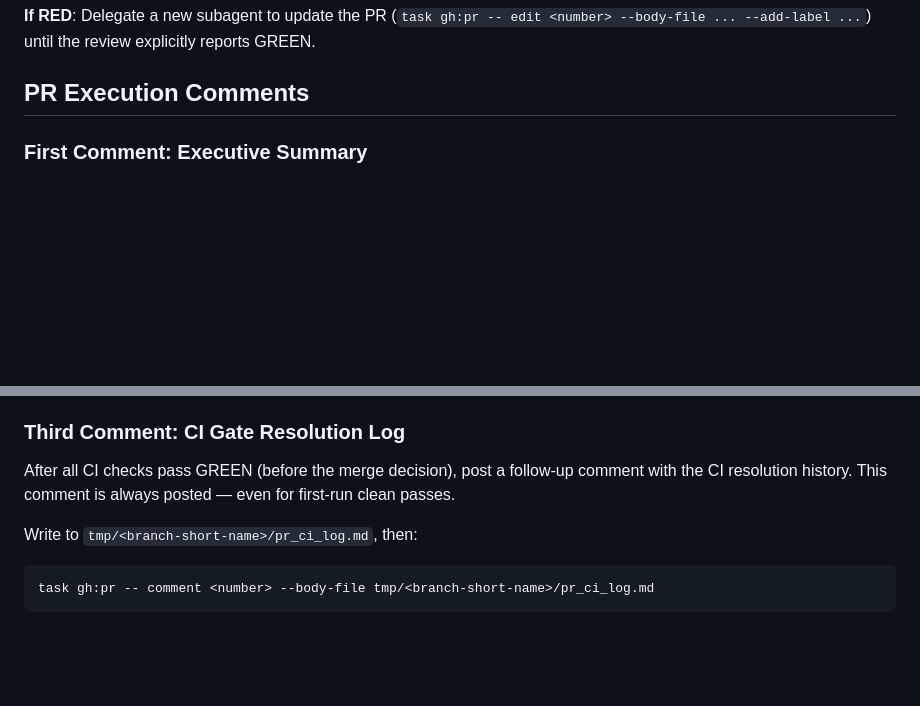
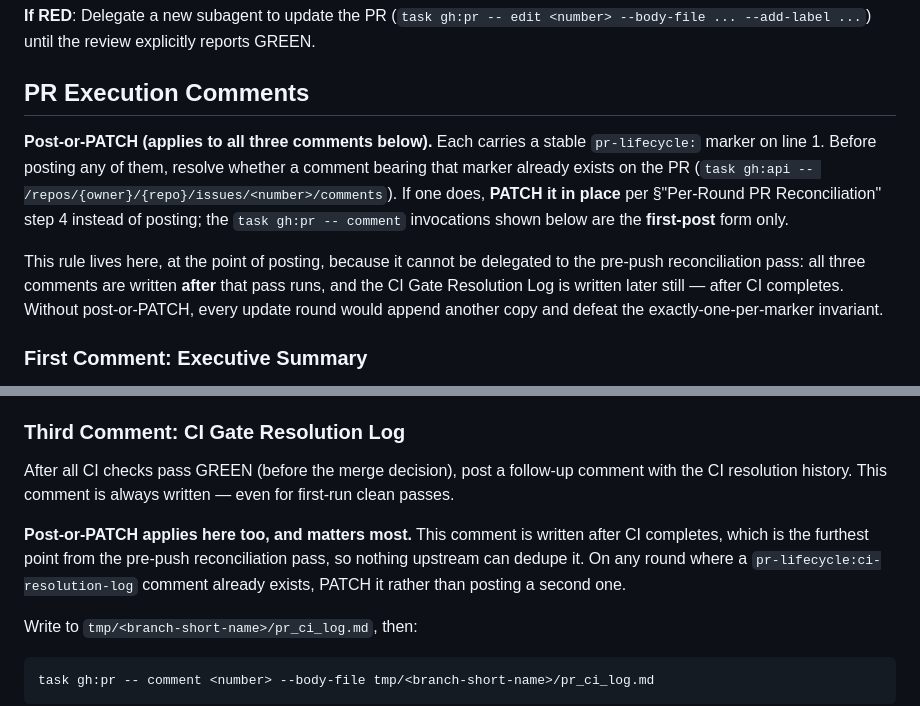
Before and after one commit to teatrie/brownfield-ai, a Markdown page: docs/pr_protocol.md, 2 parts joined by grey strips. Drawn GitHub-style; blank space fills up the shorter version.

Commit message:
fix(pr-protocol): make comment posting post-or-PATCH at the point of posting
Round-2 gate finding. All three lifecycle comments are written after the pre-push reconciliation pass, and the CI Gate Resolution Log is written after CI completes — the furthest point from it. Nothing upstream could dedupe them, so an unconditional gh pr comment appended another copy every update round and defeated the exactly-one-per-marker invariant the same PR introduces.

Post-or-PATCH now lives in the PR Execution Comments preamble, covering all three, with a pointed restatement on the CI log where the gap was widest. The gh pr comment invocations are labelled the first-post form.

```diff
--- a/docs/pr_protocol.md
+++ b/docs/pr_protocol.md
@@ -469,6 +469,21 @@ review explicitly reports GREEN.
 
 ## PR Execution Comments
 
+**Post-or-PATCH (applies to all three comments below).** Each carries a
+stable `pr-lifecycle:` marker on line 1. Before posting any of them,
+resolve whether a comment bearing that marker already exists on the PR
+(`task gh:api -- /repos/{owner}/{repo}/issues/<number>/comments`). If one
+does, **PATCH it in place** per §"Per-Round PR Reconciliation" step 4
+instead of posting; the `task gh:pr -- comment` invocations shown below
+are the **first-post** form only.
+
+This rule lives here, at the point of posting, because it cannot be
+delegated to the pre-push reconciliation pass: all three comments are
+written **after** that pass runs, and the CI Gate Resolution Log is
+written later still — after CI completes. Without post-or-PATCH, every
+update round would append another copy and defeat the
+exactly-one-per-marker invariant.
+
 ### First Comment: Executive Summary
 
 After the PR Auto-Review gate passes GREEN, if the agent's execution
@@ -581,7 +596,13 @@ Skip this subsection if no TODOs were captured during the diff-review.
 
 After all CI checks pass GREEN (before the merge decision), post a
 follow-up comment with the CI resolution history. This comment is
-always posted — even for first-run clean passes.
+always written — even for first-run clean passes.
+
+**Post-or-PATCH applies here too, and matters most.** This comment is
+written after CI completes, which is the furthest point from the
+pre-push reconciliation pass, so nothing upstream can dedupe it. On any
+round where a `pr-lifecycle:ci-resolution-log` comment already exists,
+PATCH it rather than posting a second one.
 
 Write to `tmp/<branch-short-name>/pr_ci_log.md`, then:
 
```
